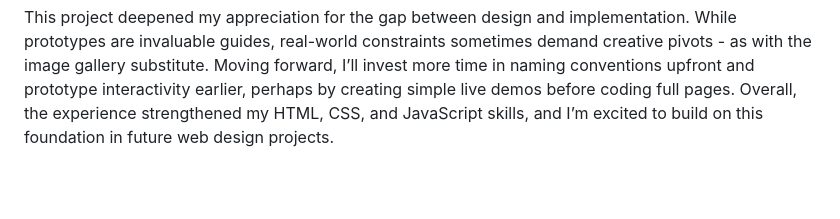
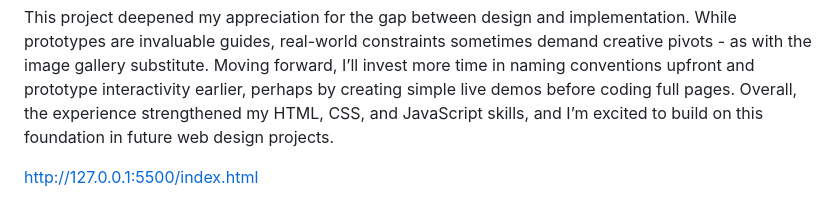
Before and after one commit to u3242876/u3242876_Assignment_3, a Markdown page: README.md, the part around the change. Rendered like a GitHub page; blank space fills up the shorter version.

```diff
--- a/README.md
+++ b/README.md
@@ -24,3 +24,6 @@ Using AI in this way accelerated my learning, but I always validated its suggest
 A recurring frustration was my folder and file naming. Early on, I used arbitrary names which later made linking parts of the site extremely difficult. Moving forwards, I to avoid confusion, I need to organise my files, links and names clearer to make the coding process a bit more seamless.
 
 This project deepened my appreciation for the gap between design and implementation. While prototypes are invaluable guides, real-world constraints sometimes demand creative pivots - as with the image gallery substitute. Moving forward, I’ll invest more time in naming conventions upfront and prototype interactivity earlier, perhaps by creating simple live demos before coding full pages. Overall, the experience strengthened my HTML, CSS, and JavaScript skills, and I’m excited to build on this foundation in future web design projects.
+
+
+http://127.0.0.1:5500/index.html
```
